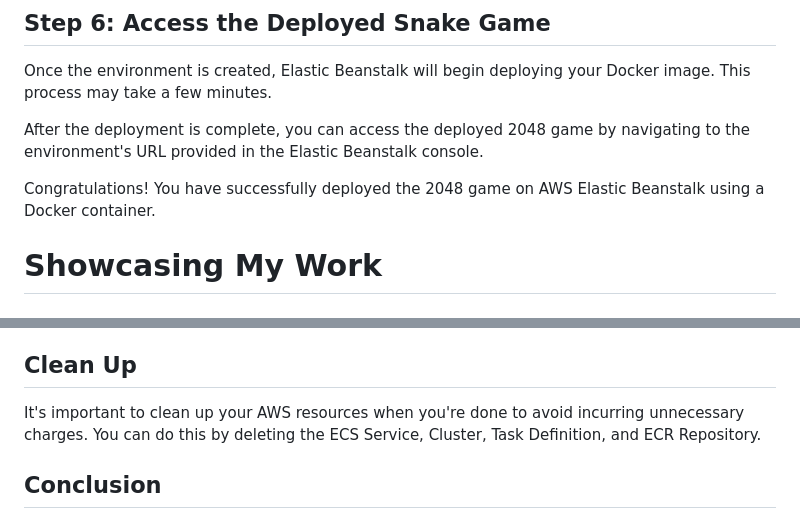
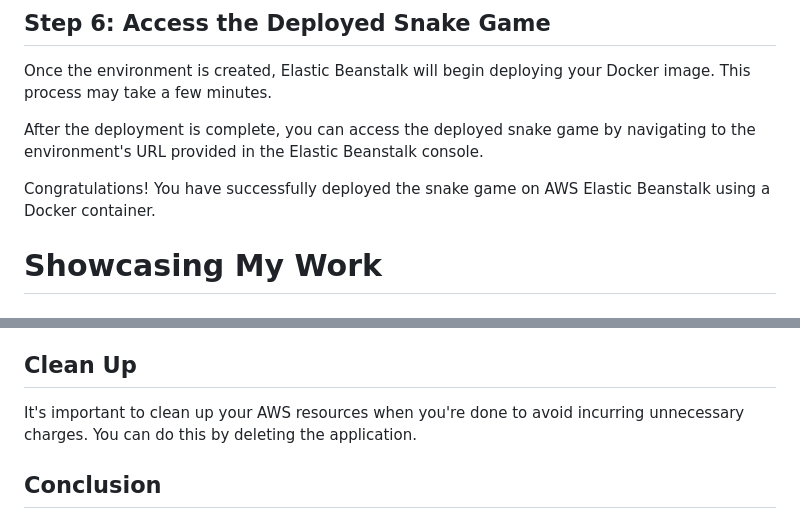
Before and after one commit to ChinmayGajul/Docker-Nginx-Deploy-Beanstalk, a Markdown page: README.md, 2 parts joined by grey strips. GitHub-like rendering.

```diff
--- a/README.md
+++ b/README.md
@@ -106,9 +106,9 @@ In the final step, we deploy the Docker container on AWS Elastic Beanstalk. This
 
 Once the environment is created, Elastic Beanstalk will begin deploying your Docker image. This process may take a few minutes.
 
-After the deployment is complete, you can access the deployed 2048 game by navigating to the environment's URL provided in the Elastic Beanstalk console.
+After the deployment is complete, you can access the deployed snake game by navigating to the environment's URL provided in the Elastic Beanstalk console.
 
-Congratulations! You have successfully deployed the 2048 game on AWS Elastic Beanstalk using a Docker container.
+Congratulations! You have successfully deployed the snake game on AWS Elastic Beanstalk using a Docker container.
 
 # Showcasing My Work
 
@@ -125,7 +125,7 @@ Congratulations! You have successfully deployed the 2048 game on AWS Elastic Bea
 
 ## Clean Up
 
-It's important to clean up your AWS resources when you're done to avoid incurring unnecessary charges. You can do this by deleting the ECS Service, Cluster, Task Definition, and ECR Repository.
+It's important to clean up your AWS resources when you're done to avoid incurring unnecessary charges. You can do this by deleting the application.
 
 ## Conclusion
 
```
